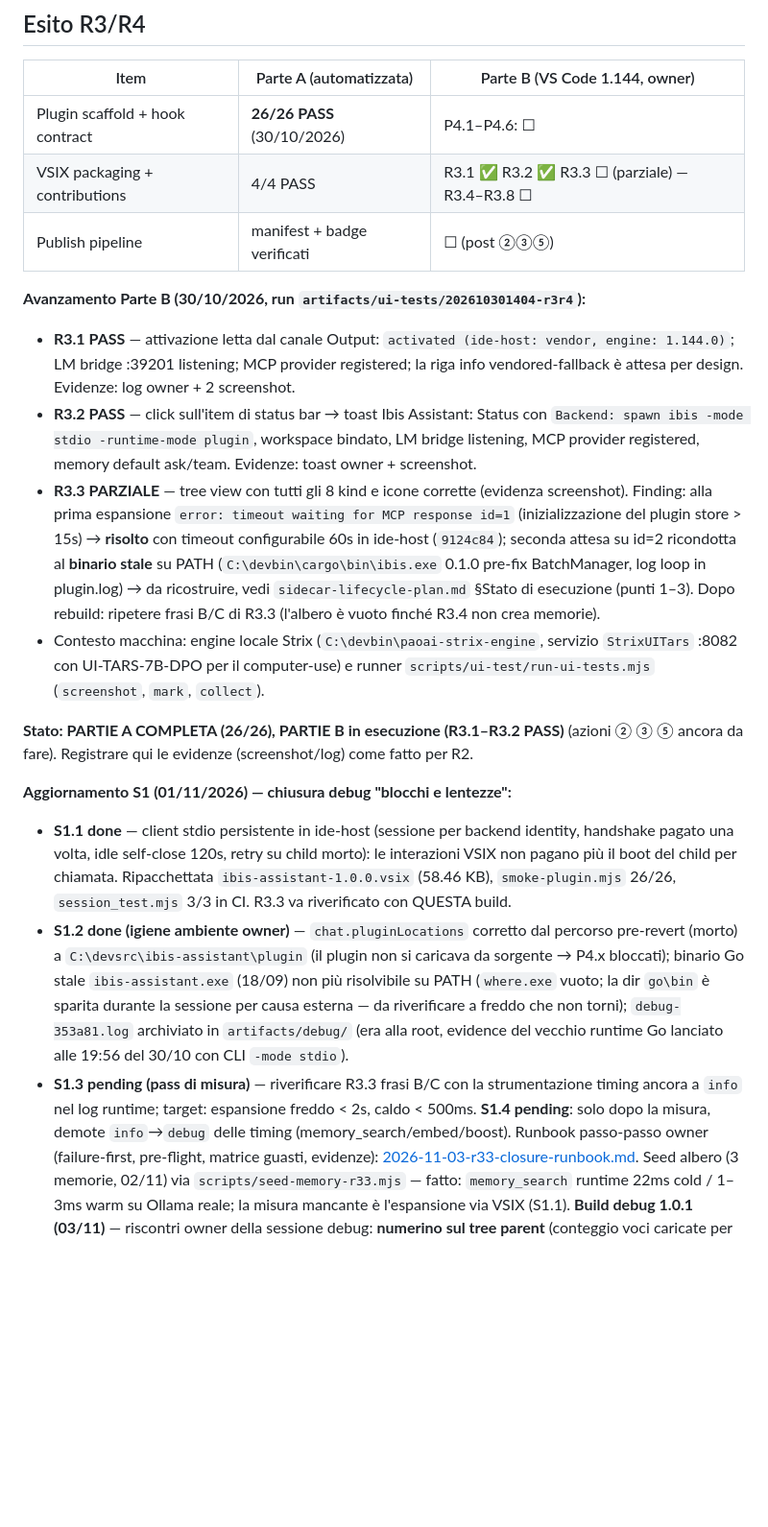
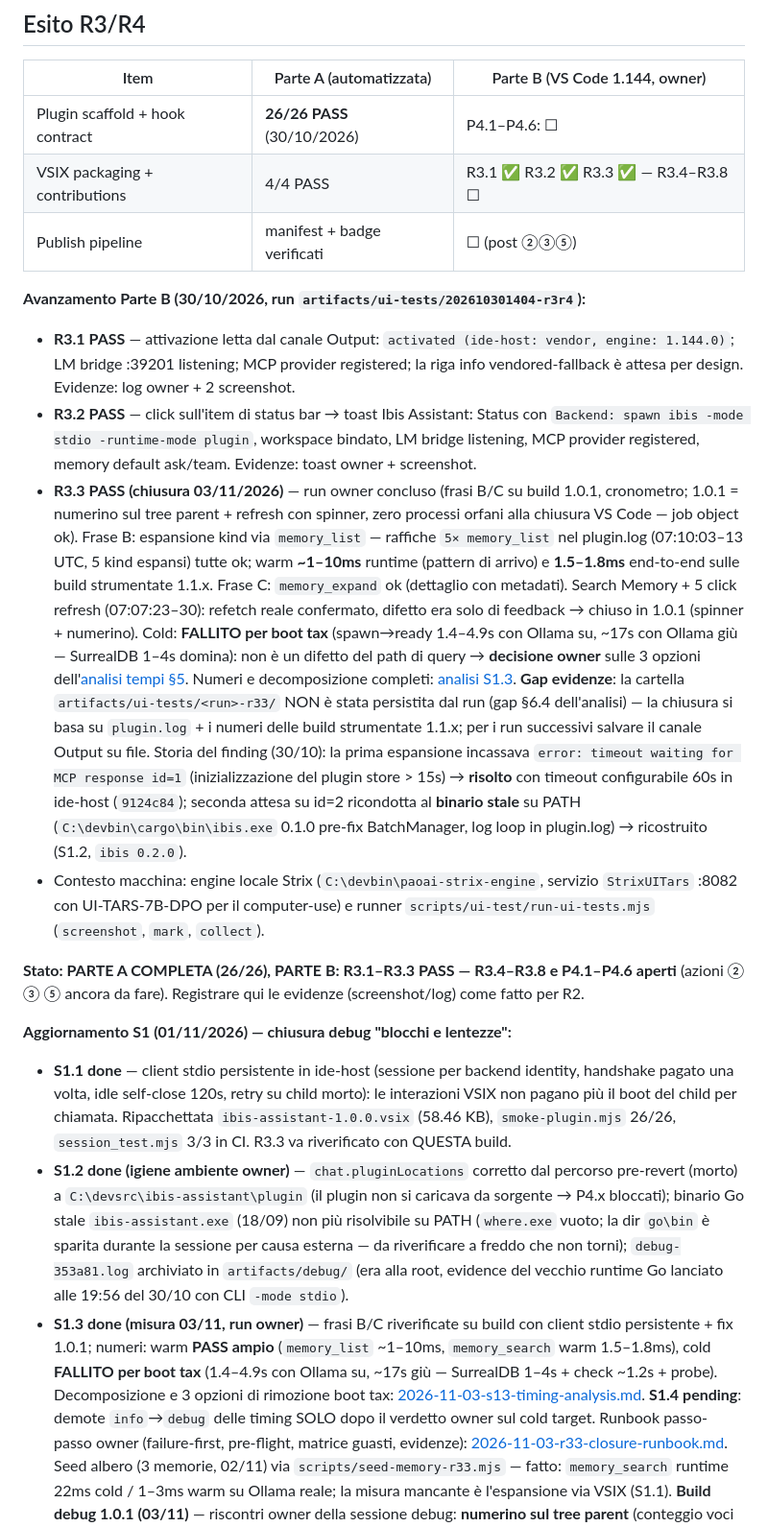
Before and after one commit to fatterdev/ibis-assistant, a Markdown page: docs/planning/review-r3r4-checklist.md, the part around the change. Shown at 96% size. GitHub-like rendering; blank space fills up the shorter version.

Commit message:
docs(planning): R3.3 closed (PASS) — checklist esito, WQ-1, S1.3 anomalies

```diff
--- a/docs/planning/review-r3r4-checklist.md
+++ b/docs/planning/review-r3r4-checklist.md
@@ -183,7 +183,7 @@ Pre-flight: cartella `plugin/` del repo.
 | Item | Parte A (automatizzata) | Parte B (VS Code 1.144, owner) |
 |---|---|---|
 | Plugin scaffold + hook contract | **26/26 PASS** (30/10/2026) | P4.1–P4.6: ☐ |
-| VSIX packaging + contributions | 4/4 PASS | R3.1 ✅ R3.2 ✅ R3.3 ☐ (parziale) — R3.4–R3.8 ☐ |
+| VSIX packaging + contributions | 4/4 PASS | R3.1 ✅ R3.2 ✅ R3.3 ✅ — R3.4–R3.8 ☐ |
 | Publish pipeline | manifest + badge verificati | ☐ (post ②③⑤) |
 
 **Avanzamento Parte B (30/10/2026, run `artifacts/ui-tests/202610301404-r3r4`):**
@@ -195,21 +195,37 @@ Pre-flight: cartella `plugin/` del repo.
   con `Backend: spawn ibis -mode stdio -runtime-mode plugin`, workspace
   bindato, LM bridge listening, MCP provider registered, memory default
   ask/team. Evidenze: toast owner + screenshot.
-- **R3.3 PARZIALE** — tree view con tutti gli 8 kind e icone corrette (evidenza
-  screenshot). Finding: alla prima espansione `error: timeout waiting for MCP
-  response id=1` (inizializzazione del plugin store > 15s) → **risolto** con
-  timeout configurabile 60s in ide-host (`9124c84`); seconda attesa su id=2
-  ricondotta al **binario stale** su PATH (`C:\devbin\cargo\bin\ibis.exe`
-  0.1.0 pre-fix BatchManager, log loop in plugin.log) → da ricostruire, vedi
-  `sidecar-lifecycle-plan.md` §Stato di esecuzione (punti 1–3). Dopo rebuild:
-  ripetere frasi B/C di R3.3 (l'albero è vuoto finché R3.4 non crea memorie).
+- **R3.3 PASS (chiusura 03/11/2026)** — run owner concluso (frasi B/C su
+  build 1.0.1, cronometro; 1.0.1 = numerino sul tree parent + refresh con
+  spinner, zero processi orfani alla chiusura VS Code — job object ok).
+  Frase B: espansione kind via `memory_list` — raffiche `5× memory_list`
+  nel plugin.log (07:10:03–13 UTC, 5 kind espansi) tutte ok; warm
+  **~1–10ms** runtime (pattern di arrivo) e **1.5–1.8ms** end-to-end sulle
+  build strumentate 1.1.x. Frase C: `memory_expand` ok (dettaglio con
+  metadati). Search Memory + 5 click refresh (07:07:23–30): refetch reale
+  confermato, difetto era solo di feedback → chiuso in 1.0.1 (spinner +
+  numerino). Cold: **FALLITO per boot tax** (spawn→ready 1.4–4.9s con Ollama
+  su, ~17s con Ollama giù — SurrealDB 1–4s domina): non è un difetto del
+  path di query → **decisione owner** sulle 3 opzioni dell'[analisi tempi
+  §5](./2026-11-03-s13-timing-analysis.md). Numeri e decomposizione
+  completi: [analisi S1.3](./2026-11-03-s13-timing-analysis.md).
+  **Gap evidenze**: la cartella `artifacts/ui-tests/<run>-r33/` NON è stata
+  persistita dal run (gap §6.4 dell'analisi) — la chiusura si basa su
+  `plugin.log` + i numeri delle build strumentate 1.1.x; per i run
+  successivi salvare il canale Output su file.
+  Storia del finding (30/10): la prima espansione incassava
+  `error: timeout waiting for MCP response id=1` (inizializzazione del
+  plugin store > 15s) → **risolto** con timeout configurabile 60s in
+  ide-host (`9124c84`); seconda attesa su id=2 ricondotta al **binario
+  stale** su PATH (`C:\devbin\cargo\bin\ibis.exe` 0.1.0 pre-fix
+  BatchManager, log loop in plugin.log) → ricostruito (S1.2, `ibis 0.2.0`).
 - Contesto macchina: engine locale Strix (`C:\devbin\paoai-strix-engine`,
   servizio `StrixUITars` :8082 con UI-TARS-7B-DPO per il computer-use) e runner
   `scripts/ui-test/run-ui-tests.mjs` (`screenshot`, `mark`, `collect`).
 
-**Stato: PARTIE A COMPLETA (26/26), PARTIE B in esecuzione (R3.1–R3.2 PASS)**
-(azioni ② ③ ⑤ ancora da fare). Registrare qui le evidenze (screenshot/log)
-come fatto per R2.
+**Stato: PARTE A COMPLETA (26/26), PARTE B: R3.1–R3.3 PASS — R3.4–R3.8 e
+P4.1–P4.6 aperti** (azioni ② ③ ⑤ ancora da fare). Registrare qui le evidenze
+(screenshot/log) come fatto per R2.
 
 **Aggiornamento S1 (01/11/2026) — chiusura debug "blocchi e lentezze":**
 - **S1.1 done** — client stdio persistente in ide-host (sessione per backend
@@ -225,10 +241,14 @@ come fatto per R2.
   la sessione per causa esterna — da riverificare a freddo che non torni);
   `debug-353a81.log` archiviato in `artifacts/debug/` (era alla root, evidence
   del vecchio runtime Go lanciato alle 19:56 del 30/10 con CLI `-mode stdio`).
-- **S1.3 pending (pass di misura)** — riverificare R3.3 frasi B/C con la
-  strumentazione timing ancora a `info` nel log runtime; target: espansione
-  freddo < 2s, caldo < 500ms. **S1.4 pending**: solo dopo la misura, demote
-  `info`→`debug` delle timing (memory_search/embed/boost).
+- **S1.3 done (misura 03/11, run owner)** — frasi B/C riverificate su build
+  con client stdio persistente + fix 1.0.1; numeri: warm **PASS ampio**
+  (`memory_list` ~1–10ms, `memory_search` warm 1.5–1.8ms), cold **FALLITO
+  per boot tax** (1.4–4.9s con Ollama su, ~17s giù — SurrealDB 1–4s + check
+  ~1.2s + probe). Decomposizione e 3 opzioni di rimozione boot tax:
+  [2026-11-03-s13-timing-analysis.md](./2026-11-03-s13-timing-analysis.md).
+  **S1.4 pending**: demote `info`→`debug` delle timing SOLO dopo il verdetto
+  owner sul cold target.
   Runbook passo-passo owner (failure-first, pre-flight, matrice guasti,
   evidenze): [2026-11-03-r33-closure-runbook.md](./2026-11-03-r33-closure-runbook.md).
   Seed albero (3 memorie, 02/11) via `scripts/seed-memory-r33.mjs` — fatto:
```
Also changed, not shown: docs/planning/2026-11-02-master-work-queue.md (+6 -1 lines), docs/planning/2026-11-03-s13-timing-analysis.md (+17 -3 lines).
